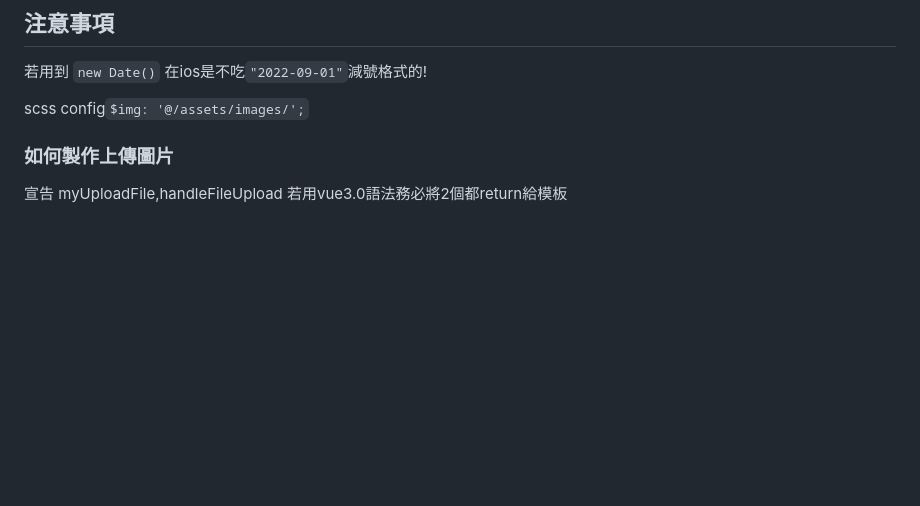
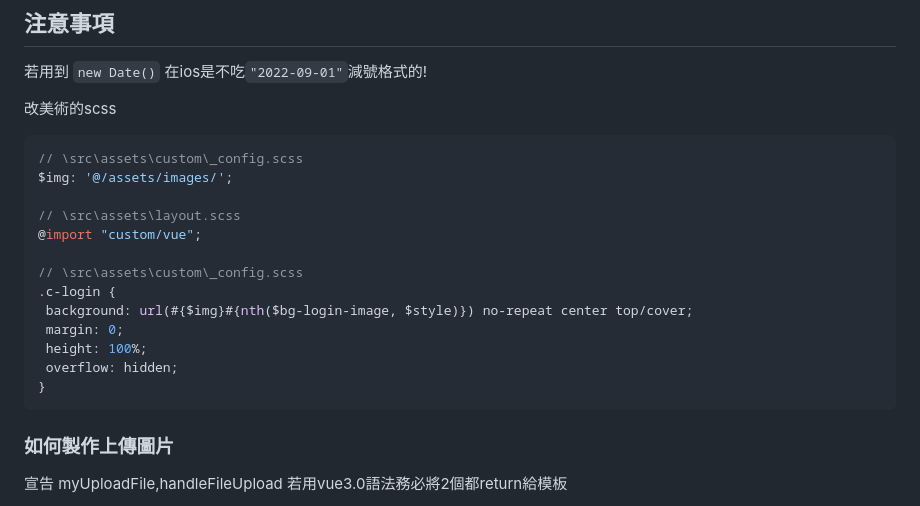
Before and after one commit to todomonster/template-code-example, a Markdown page: vue/myfrees-vue-cli-master/README.md, the part around the change. Rendered like a GitHub page; blank space fills up the shorter version.

Commit message:
Update readme 改美術scss注意事項

````diff
--- a/vue/myfrees-vue-cli-master/README.md
+++ b/vue/myfrees-vue-cli-master/README.md
@@ -62,7 +62,23 @@ component名稱一律全部大駝峰，而且要2個單字組成，因為git的
 
 若用到 `new Date()` 在ios是不吃`"2022-09-01"`減號格式的!
 
-scss config`$img: '@/assets/images/';`
+改美術的scss
+
+```scss
+// \src\assets\custom\_config.scss
+$img: '@/assets/images/';
+
+// \src\assets\layout.scss
+@import "custom/vue";
+
+// \src\assets\custom\_config.scss
+.c-login {
+ background: url(#{$img}#{nth($bg-login-image, $style)}) no-repeat center top/cover;
+ margin: 0;
+ height: 100%;
+ overflow: hidden;
+}
+```
 
 ### 如何製作上傳圖片
 
````
